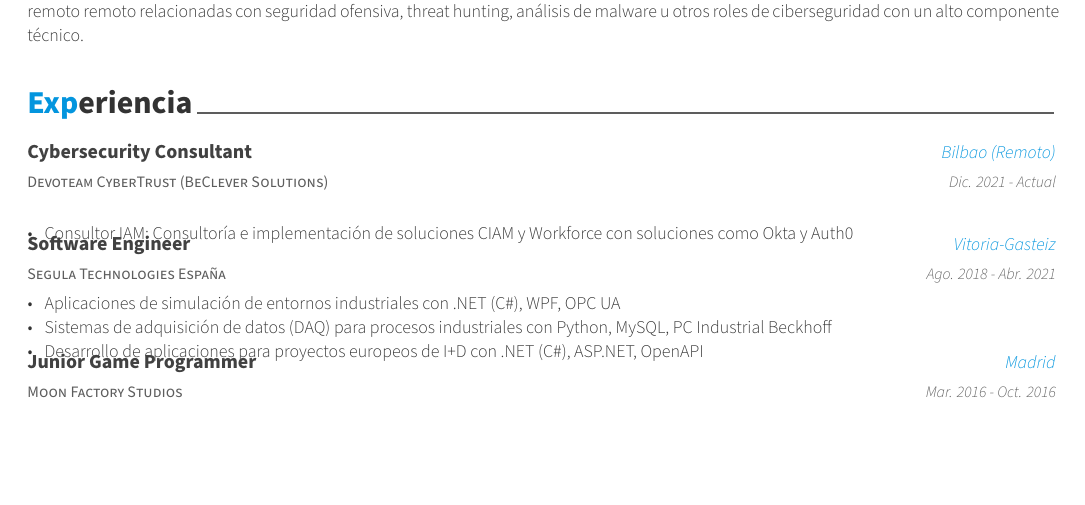
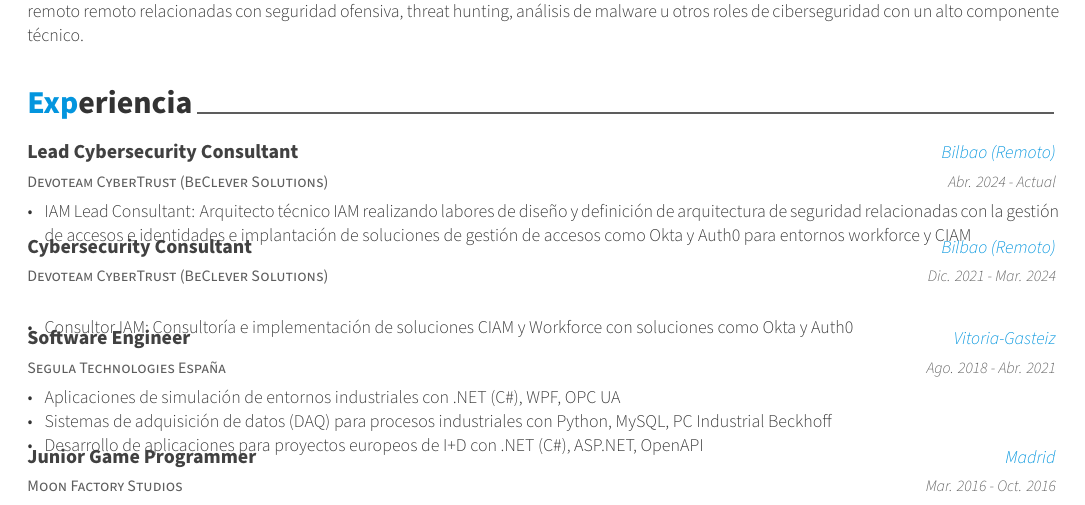
Before and after one commit to ander94lakx/cv, a LaTeX CV (cv.tex, which reads cv/experience.tex): part of page 1 of 2, cut so that both start at the same text, the shorter picture padded with empty space. Compiled offline with XeLaTeX.

Commit message:
Update experience.tex

```diff
--- a/cv/experience.tex
+++ b/cv/experience.tex
@@ -16,6 +16,34 @@
 			Devoteam CyberTrust (BeClever Solutions)
 		} % Organization
 		{
+			Lead Cybersecurity Consultant
+		} % Job title
+		{
+			\ifthenelse{\boolean{english}}
+				{Bilbao, Spain (Remote)}
+				{Bilbao  (Remoto)}
+		} % Location
+		{
+			\ifthenelse{\boolean{english}}
+				{Apr. 2024 - Present}
+				{Abr. 2024 - Actual}
+		} % Date(s)
+		{
+			\begin{cvitems} % Description(s) of tasks/responsibilities
+				\item {
+					\ifthenelse{\boolean{english}}
+						{IAM Lead Consultant: IAM Technical Architect performing security architecture design and definition tasks related to access and identity management and implementation of access management solutions such as Okta and Auth0 for workforce and CIAM environments}
+						{IAM Lead Consultant: Arquitecto técnico IAM realizando labores de diseño y definición de arquitectura de seguridad relacionadas con la gestión de accesos e identidades e implantación de soluciones de gestión de accesos como Okta y Auth0 para entornos workforce y CIAM}
+					}
+			\end{cvitems}
+		}
+
+		%---------------------------------------------------------
+	\cventry
+		{
+			Devoteam CyberTrust (BeClever Solutions)
+		} % Organization
+		{
 			Cybersecurity Consultant
 		} % Job title
 		{
@@ -25,8 +53,8 @@
 		} % Location
 		{
 			\ifthenelse{\boolean{english}}
-				{Dec. 2021 - Present}
-				{Dic. 2021 - Actual}
+				{Dec. 2021 - Mar. 2024}
+				{Dic. 2021 - Mar. 2024}
 		} % Date(s)
 		{
 			\begin{cvitems} % Description(s) of tasks/responsibilities
```
